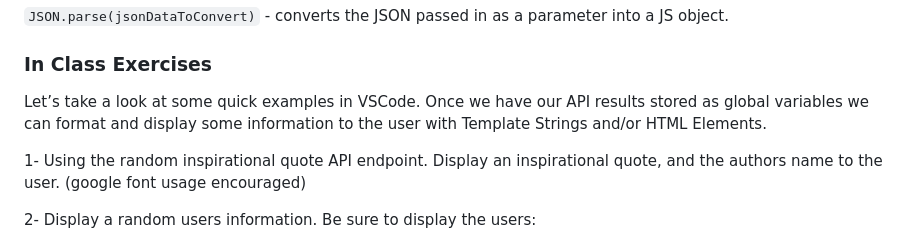
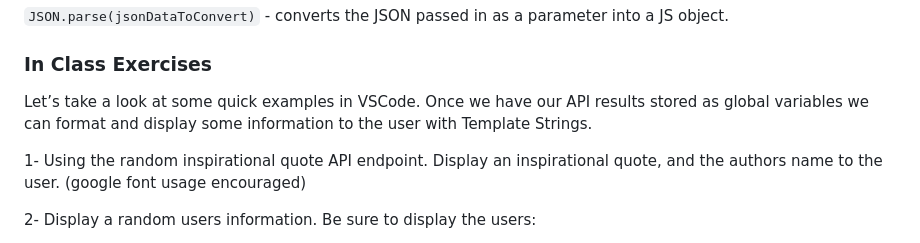
Before and after one commit to Kadee80/WebDevSpring24, a Markdown page: Week10/Javascript_Objects_JSON/README.md, the part around one of its changes. Drawn GitHub-style.

```diff
--- a/Week10/Javascript_Objects_JSON/README.md
+++ b/Week10/Javascript_Objects_JSON/README.md
@@ -250,7 +250,7 @@ _Note: the object you wish to convert to JSON is passed to JSON.stringify() meth
 
 ### In Class Exercises
 
-Let’s take a look at some quick examples in VSCode. Once we have our API results stored as global variables we can format and display some information to the user with Template Strings and/or HTML Elements.
+Let’s take a look at some quick examples in VSCode. Once we have our API results stored as global variables we can format and display some information to the user with Template Strings.
 
 1- Using the random inspirational quote API endpoint. Display an inspirational quote, and the authors name to the user. (google font usage encouraged)
 
```
Also changed, not shown: other parts of Week10/Javascript_Objects_JSON/README.md (+1 -1 lines).
